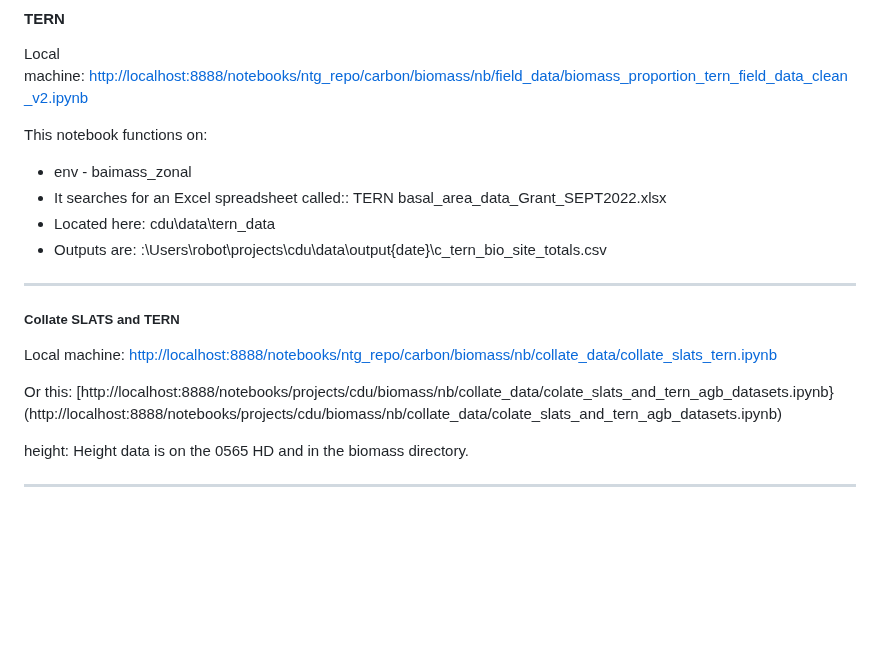
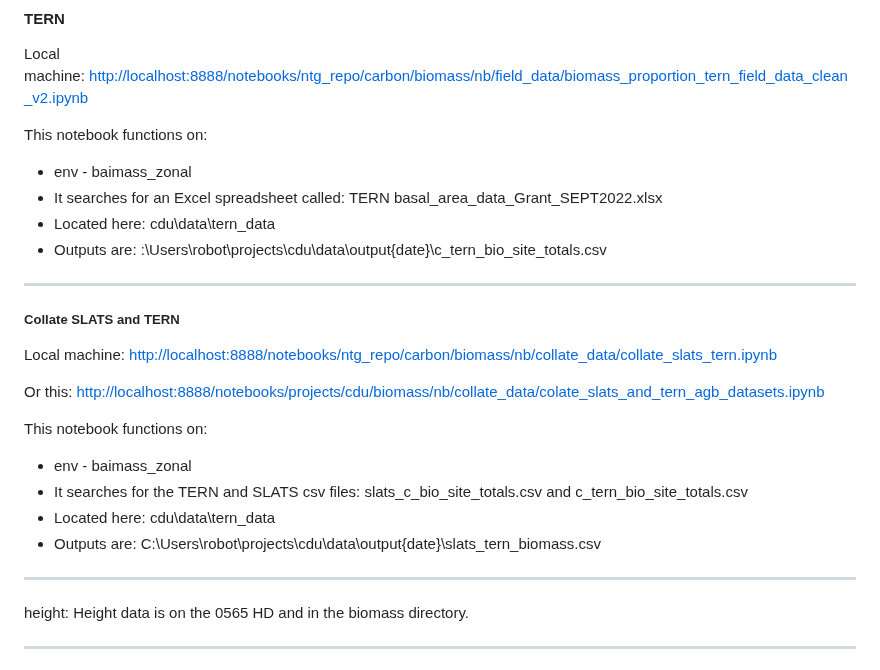
Before and after one commit to Robotmcgregor/biomass, a Markdown page: README.md, the part around the change. Rendered like a GitHub page; blank space fills up the shorter version.

Commit message:
Update README.md
tern and slats concat corrected

```diff
--- a/README.md
+++ b/README.md
@@ -26,7 +26,7 @@ http://localhost:8888/notebooks/ntg_repo/carbon/biomass/nb/field_data/biomass_pr
 This notebook functions on:
 
 * env - baimass_zonal
-* It searches for an Excel spreadsheet called:: TERN basal_area_data_Grant_SEPT2022.xlsx
+* It searches for an Excel spreadsheet called: TERN basal_area_data_Grant_SEPT2022.xlsx
 * Located here: cdu\data\tern_data
 * Outputs are: :\Users\robot\projects\cdu\data\output\{date}\c_tern_bio_site_totals.csv
 
@@ -37,9 +37,16 @@ This notebook functions on:
 
 Local machine: [http://localhost:8888/notebooks/ntg_repo/carbon/biomass/nb/collate_data/collate_slats_tern.ipynb](http://localhost:8888/notebooks/ntg_repo/carbon/biomass/nb/collate_data/collate_slats_tern.ipynb)
 
-Or this: [http://localhost:8888/notebooks/projects/cdu/biomass/nb/collate_data/colate_slats_and_tern_agb_datasets.ipynb}(http://localhost:8888/notebooks/projects/cdu/biomass/nb/collate_data/colate_slats_and_tern_agb_datasets.ipynb)
+Or this: [http://localhost:8888/notebooks/projects/cdu/biomass/nb/collate_data/colate_slats_and_tern_agb_datasets.ipynb](http://localhost:8888/notebooks/projects/cdu/biomass/nb/collate_data/colate_slats_and_tern_agb_datasets.ipynb)
 
+This notebook functions on:
 
+* env - baimass_zonal
+* It searches for the TERN and SLATS csv files: slats_c_bio_site_totals.csv and c_tern_bio_site_totals.csv
+* Located here: cdu\data\tern_data
+* Outputs are: C:\Users\robot\projects\cdu\data\output\{date}\slats_tern_biomass.csv
+
+------------------------------------------------------------------------------------------
 
 height: Height data is on the 0565 HD and in the biomass directory.
 
```
